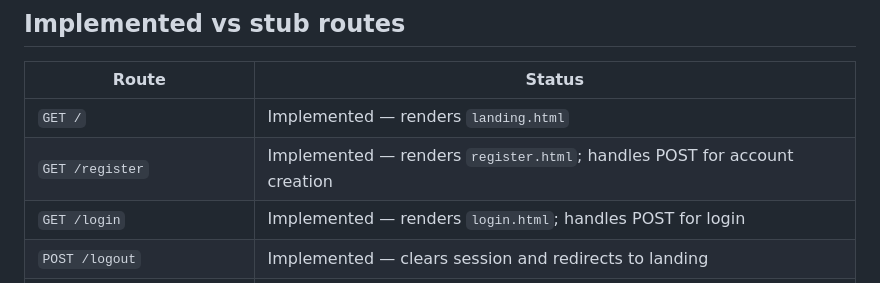
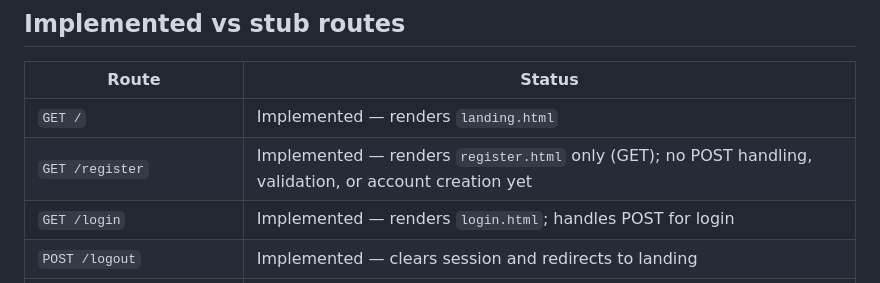
Before and after one commit to MayurNandanwar/Spendly, a Markdown page: CLAUDE.md, the part around the change. Rendered like a GitHub page.

Commit message:
Fix stale CLAUDE.md route status for /register
Registration POST handling was previously implemented on a branch
that was subsequently deleted, so master's /register route is
actually GET-only. Correct the route table to match current code.

Co-Authored-By: Claude Sonnet 5 <noreply@anthropic.com>

```diff
--- a/CLAUDE.md
+++ b/CLAUDE.md
@@ -116,7 +116,7 @@ pytest -s
 | Route | Status |
 |---|---|
 | `GET /` | Implemented — renders `landing.html` |
-| `GET /register` | Implemented — renders `register.html`; handles POST for account creation |
+| `GET /register` | Implemented — renders `register.html` only (GET); no POST handling, validation, or account creation yet |
 | `GET /login` | Implemented — renders `login.html`; handles POST for login |
 | `POST /logout` | Implemented — clears session and redirects to landing |
 | `GET /profile` | Placeholder — will display user profile (Step 4) |
```
